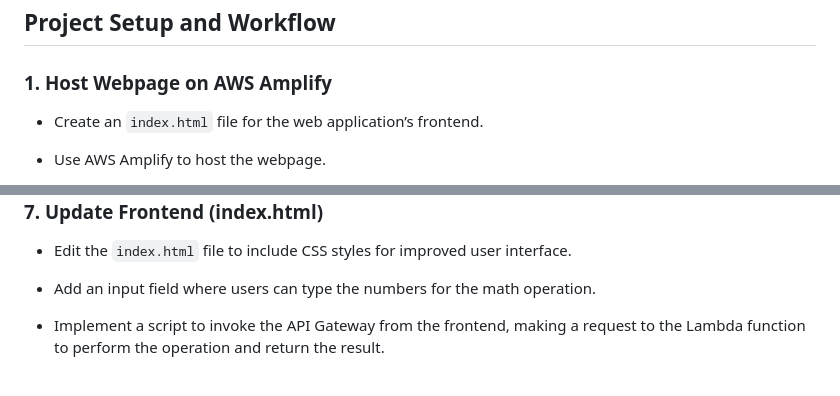
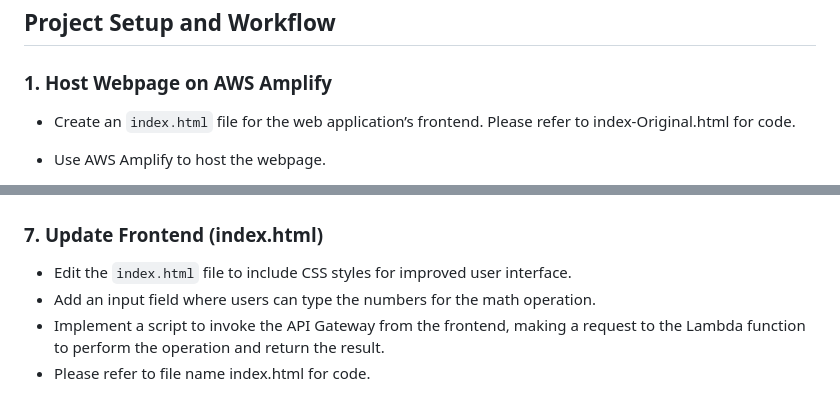
Before and after one commit to Sue37MK/PowerOfMath-Website, a Markdown page: README.md, 2 parts joined by grey strips. Drawn GitHub-style.

```diff
--- a/README.md
+++ b/README.md
@@ -16,7 +16,7 @@ This project demonstrates an end-to-end web application built using five differe
 ## Project Setup and Workflow
 
 ### 1. Host Webpage on AWS Amplify
-- Create an `index.html` file for the web application’s frontend.
+- Create an `index.html` file for the web application’s frontend. Please refer to index-Original.html for code.
 - Use AWS Amplify to host the webpage.
 
   ![Alt text](Amplify-app.png)
@@ -91,4 +91,5 @@ This project demonstrates an end-to-end web application built using five differe
 - Edit the `index.html` file to include CSS styles for improved user interface.
 - Add an input field where users can type the numbers for the math operation.
 - Implement a script to invoke the API Gateway from the frontend, making a request to the Lambda function to perform the operation and return the result.
+- Please refer to file name index.html for code.
 
```
Also changed, not shown: other parts of README.md (+1 -2 lines).
